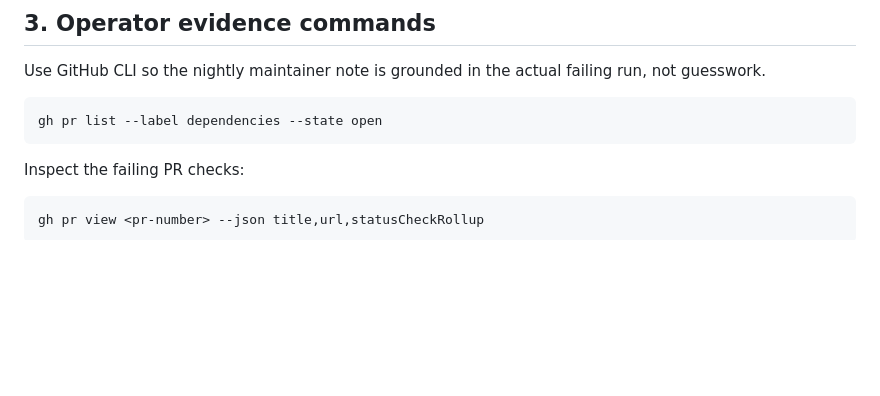
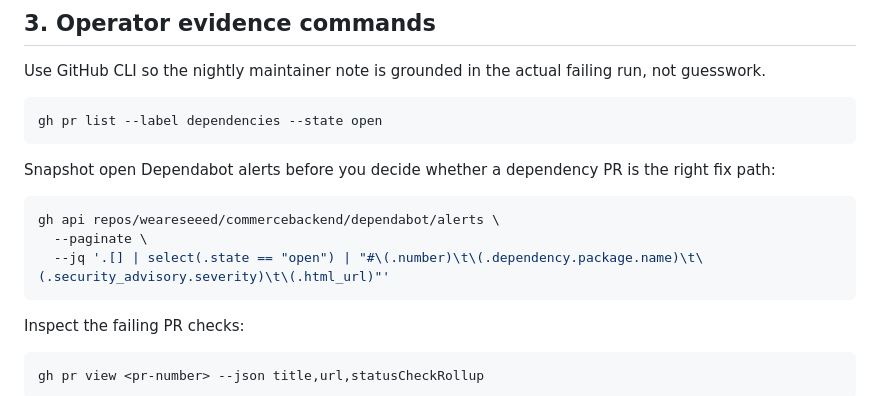
Before and after one commit to weareseeed/commercebackend, a Markdown page: docs/maintenance/dependency-triage.md, the part around the change. Rendered like a GitHub page; blank space fills up the shorter version.

Commit message:
docs: add dependabot alert snapshot command

````diff
--- a/docs/maintenance/dependency-triage.md
+++ b/docs/maintenance/dependency-triage.md
@@ -65,6 +65,14 @@ Use GitHub CLI so the nightly maintainer note is grounded in the actual failing
 gh pr list --label dependencies --state open
 ```
 
+Snapshot open Dependabot alerts before you decide whether a dependency PR is the right fix path:
+
+```bash
+gh api repos/weareseeed/commercebackend/dependabot/alerts \
+  --paginate \
+  --jq '.[] | select(.state == "open") | "#\(.number)\t\(.dependency.package.name)\t\(.security_advisory.severity)\t\(.html_url)"'
+```
+
 Inspect the failing PR checks:
 
 ```bash
````
